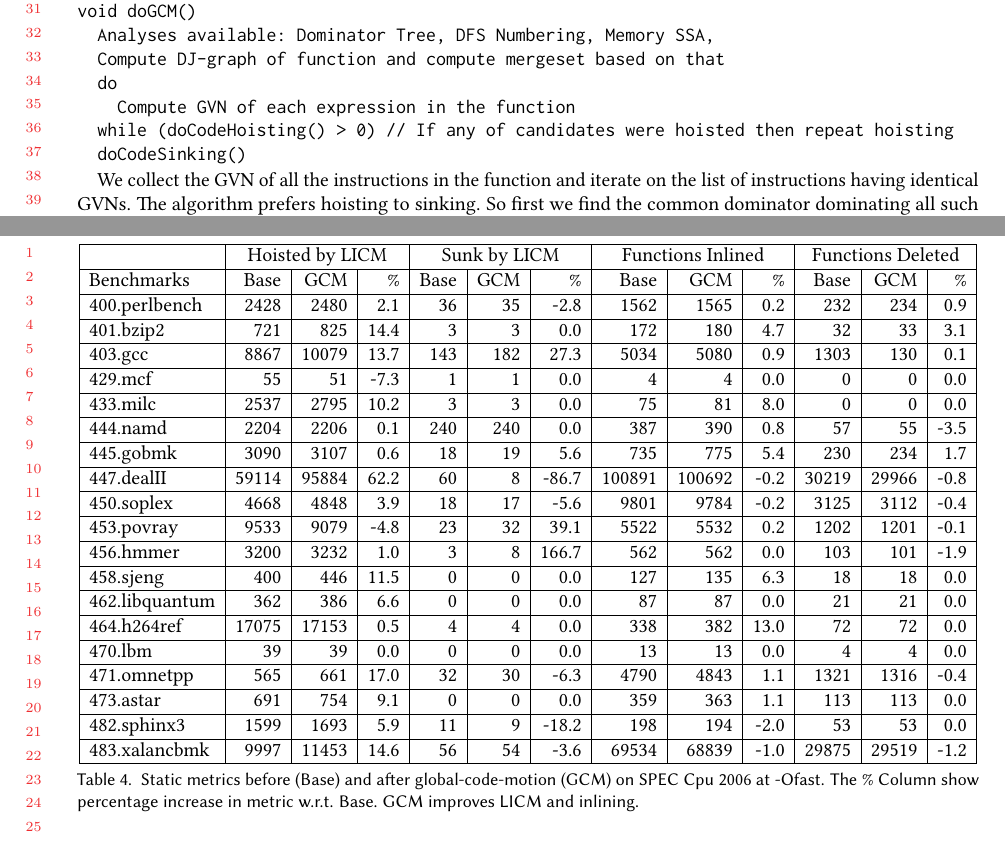
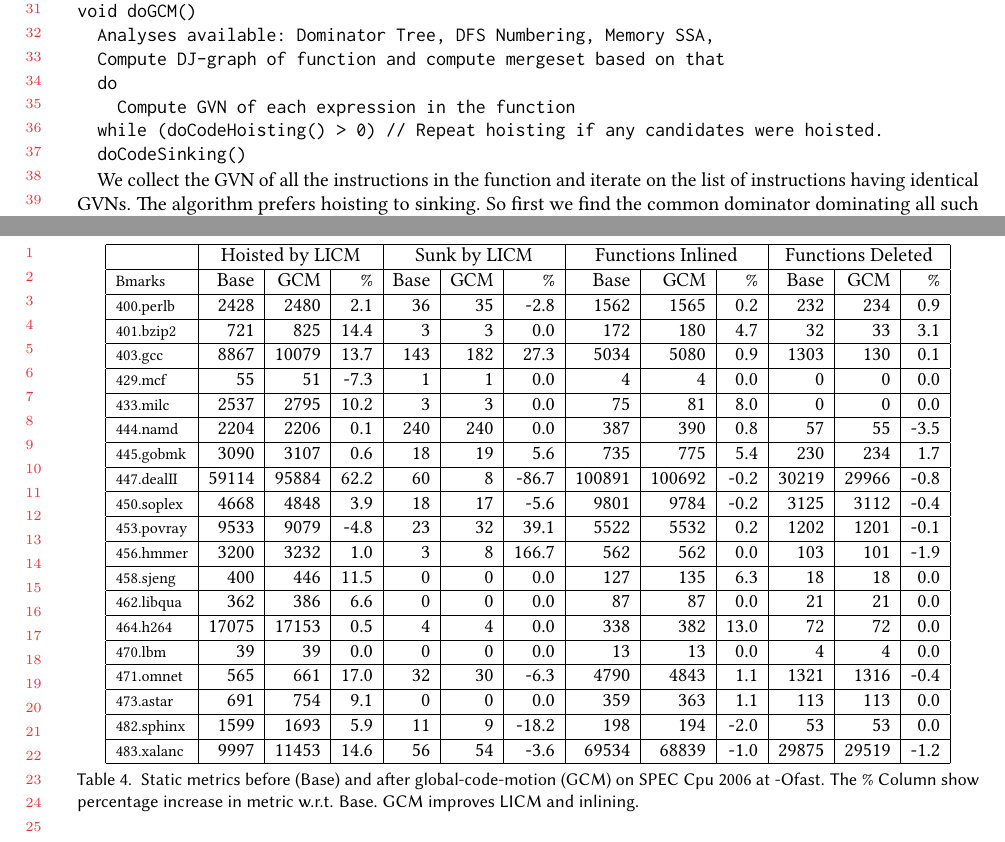
Before and after one commit to reSHARMA/gvn-hoist, a LaTeX paper (paper.tex): two parts of pages 11 and 17 of 19, joined at a grey line, cut so that both start at the same text. Compiled offline with pdfLaTeX.

Commit message:
make last table fit without overflow

```diff
--- a/paper.tex
+++ b/paper.tex
@@ -900,7 +900,7 @@ void doGCM()
   Compute DJ-graph of function and compute mergeset based on that
   do
     Compute GVN of each expression in the function
-  while (doCodeHoisting() > 0) // If any of candidates were hoisted then repeat hoisting
+  while (doCodeHoisting() > 0) // Repeat hoisting if any candidates were hoisted.
   doCodeSinking()
 \end{verbatim}
 
@@ -1139,26 +1139,26 @@ executed during the compilation of each benchmark as output from valgrind
     \begin{tabular}{|l|r|r|r|r|r|r|r|r|r|r|r|r|}
       \hline
   &  \multicolumn{3}{|c|}{Hoisted by LICM} &\multicolumn{3}{|c|}{Sunk by LICM} &\multicolumn{3}{|c|}{Functions Inlined} &  \multicolumn{3}{|c|}{Functions Deleted} \\\hline
- Benchmarks       & Base        & \GCM{}	& \%  &Base     & \GCM{}   &\%    & Base	& \GCM{}	  &\%   & Base	& \GCM{}	& \% \\\hline
- 400.perlbench	  & 2428	& 2480	& 2.1 & 36	& 35	& -2.8 & 1562	& 1565	  & 0.2 & 232	& 234	& 0.9  \\\hline
- 401.bzip2	  & 721	        & 825	& 14.4& 3	& 3	& 0.0  & 172	& 180	  & 4.7 & 32	& 33	& 3.1  \\\hline
- 403.gcc	  & 8867	& 10079	& 13.7& 143	& 182	& 27.3 & 5034	& 5080	  & 0.9 & 1303	& 130	& 0.1  \\\hline
- 429.mcf	  & 55	        & 51	& -7.3& 1	& 1	& 0.0  & 4	& 4	  & 0.0 & 0 	& 0	& 0.0  \\\hline
- 433.milc	  & 2537	& 2795	& 10.2& 3	& 3	& 0.0  & 75	& 81	  & 8.0 & 0	& 0	& 0.0  \\\hline
- 444.namd	  & 2204	& 2206	& 0.1 & 240	& 240	& 0.0  & 387	& 390	  & 0.8 & 57	& 55	& -3.5 \\\hline
- 445.gobmk	  & 3090	& 3107	& 0.6 & 18	& 19	& 5.6  & 735	& 775	  & 5.4 & 230	& 234	& 1.7  \\\hline
- 447.dealII	  & 59114	& 95884	& 62.2& 60	& 8	& -86.7& 100891& 100692  & -0.2& 30219	& 29966	& -0.8 \\\hline
- 450.soplex	  & 4668	& 4848	& 3.9 & 18	& 17	& -5.6 & 9801	& 9784	  & -0.2& 3125	& 3112	& -0.4 \\\hline
- 453.povray	  & 9533	& 9079	& -4.8& 23	& 32	& 39.1 & 5522	& 5532	  & 0.2 & 1202	& 1201	& -0.1 \\\hline
- 456.hmmer	  & 3200	& 3232	& 1.0 & 3	& 8	& 166.7& 562	& 562	  & 0.0 & 103	& 101	& -1.9 \\\hline
- 458.sjeng	  & 400	        & 446	& 11.5& 0	& 0	& 0.0  & 127	& 135	  & 6.3 & 18	& 18	& 0.0  \\\hline
- 462.libquantum	  & 362	        & 386	& 6.6 & 0 	& 0	& 0.0  & 87	& 87	  & 0.0 & 21	& 21	& 0.0  \\\hline
- 464.h264ref	  & 17075	& 17153	& 0.5 & 4	& 4	& 0.0  & 338	& 382	  & 13.0& 72	& 72	& 0.0  \\\hline
- 470.lbm	  & 39	        & 39	& 0.0 & 0	& 0	& 0.0  & 13	& 13	  & 0.0 & 4	& 4	& 0.0  \\\hline
- 471.omnetpp	  & 565	        & 661	& 17.0& 32	& 30	& -6.3 & 4790	& 4843	  & 1.1 & 1321	& 1316	& -0.4 \\\hline
- 473.astar	  & 691	        & 754	& 9.1 & 0	& 0	& 0.0  & 359	& 363	  & 1.1 & 113	& 113	& 0.0  \\\hline
- 482.sphinx3	  & 1599	& 1693	& 5.9 & 11	& 9	& -18.2& 198	& 194	  & -2.0& 53	& 53	& 0.0  \\\hline
- 483.xalancbmk	  & 9997	& 11453	& 14.6& 56	& 54	& -3.6 & 69534	& 68839	  & -1.0& 29875	& 29519	& -1.2 \\\hline
+ {\Small Bmarks}          & Base        & \GCM{}	& \%  &Base     & \GCM{}   &\%    & Base	& \GCM{}	  &\%   & Base	& \GCM{}	& \% \\\hline
+ {\Small 400.perlb}	  & 2428	& 2480	& 2.1 & 36	& 35	& -2.8 & 1562	& 1565	  & 0.2 & 232	& 234	& 0.9  \\\hline
+ {\Small 401.bzip2}	  & 721	        & 825	& 14.4& 3	& 3	& 0.0  & 172	& 180	  & 4.7 & 32	& 33	& 3.1  \\\hline
+ {\Small 403.gcc}	  & 8867	& 10079	& 13.7& 143	& 182	& 27.3 & 5034	& 5080	  & 0.9 & 1303	& 130	& 0.1  \\\hline
+ {\Small 429.mcf}	  & 55	        & 51	& -7.3& 1	& 1	& 0.0  & 4	& 4	  & 0.0 & 0 	& 0	& 0.0  \\\hline
+ {\Small 433.milc}	  & 2537	& 2795	& 10.2& 3	& 3	& 0.0  & 75	& 81	  & 8.0 & 0	& 0	& 0.0  \\\hline
+ {\Small 444.namd}	  & 2204	& 2206	& 0.1 & 240	& 240	& 0.0  & 387	& 390	  & 0.8 & 57	& 55	& -3.5 \\\hline
+ {\Small 445.gobmk}	  & 3090	& 3107	& 0.6 & 18	& 19	& 5.6  & 735	& 775	  & 5.4 & 230	& 234	& 1.7  \\\hline
+ {\Small 447.dealII}	  & 59114	& 95884	& 62.2& 60	& 8	& -86.7& 100891& 100692  & -0.2& 30219	& 29966	& -0.8 \\\hline
+ {\Small 450.soplex}	  & 4668	& 4848	& 3.9 & 18	& 17	& -5.6 & 9801	& 9784	  & -0.2& 3125	& 3112	& -0.4 \\\hline
+ {\Small 453.povray}	  & 9533	& 9079	& -4.8& 23	& 32	& 39.1 & 5522	& 5532	  & 0.2 & 1202	& 1201	& -0.1 \\\hline
+ {\Small 456.hmmer}	  & 3200	& 3232	& 1.0 & 3	& 8	& 166.7& 562	& 562	  & 0.0 & 103	& 101	& -1.9 \\\hline
+ {\Small 458.sjeng}	  & 400	        & 446	& 11.5& 0	& 0	& 0.0  & 127	& 135	  & 6.3 & 18	& 18	& 0.0  \\\hline
+ {\Small 462.libqua}     & 362	        & 386	& 6.6 & 0 	& 0	& 0.0  & 87	& 87	  & 0.0 & 21	& 21	& 0.0  \\\hline
+ {\Small 464.h264}	  & 17075	& 17153	& 0.5 & 4	& 4	& 0.0  & 338	& 382	  & 13.0& 72	& 72	& 0.0  \\\hline
+ {\Small 470.lbm}	  & 39	        & 39	& 0.0 & 0	& 0	& 0.0  & 13	& 13	  & 0.0 & 4	& 4	& 0.0  \\\hline
+ {\Small 471.omnet}	  & 565	        & 661	& 17.0& 32	& 30	& -6.3 & 4790	& 4843	  & 1.1 & 1321	& 1316	& -0.4 \\\hline
+ {\Small 473.astar}	  & 691	        & 754	& 9.1 & 0	& 0	& 0.0  & 359	& 363	  & 1.1 & 113	& 113	& 0.0  \\\hline
+ {\Small 482.sphinx}	  & 1599	& 1693	& 5.9 & 11	& 9	& -18.2& 198	& 194	  & -2.0& 53	& 53	& 0.0  \\\hline
+ {\Small 483.xalanc}	  & 9997	& 11453	& 14.6& 56	& 54	& -3.6 & 69534	& 68839	  & -1.0& 29875	& 29519	& -1.2 \\\hline
     \end{tabular}
   \end{center}
   \caption{Static metrics before (Base) and after \gcm{} (\GCM{}) on
```
Also changed, not shown: paper.pdf.
